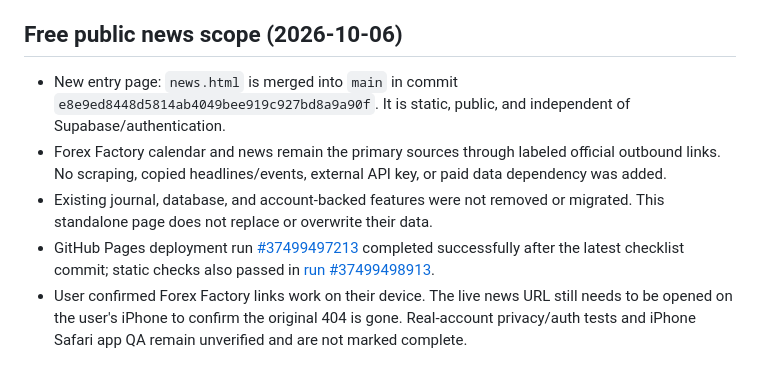
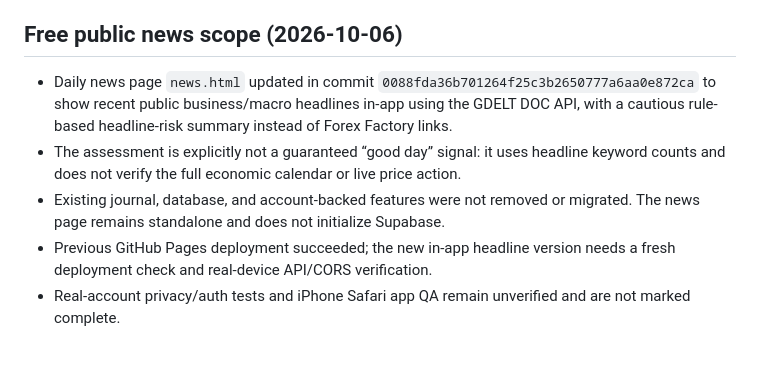
Before and after one commit to unbloating/Tradelog, a Markdown page: CIPH_PUBLIC_LAUNCH_CHECKLIST.md, the part around the change. Rendered like a GitHub page.

Commit message:
Document daily in-app market briefing scope

```diff
--- a/CIPH_PUBLIC_LAUNCH_CHECKLIST.md
+++ b/CIPH_PUBLIC_LAUNCH_CHECKLIST.md
@@ -89,8 +89,8 @@ Use this checklist to verify CIPH before merging the release branch or announcin
 
 ## Free public news scope (2026-10-06)
 
-- New entry page: `news.html` is merged into `main` in commit `e8e9ed8448d5814ab4049bee919c927bd8a9a90f`. It is static, public, and independent of Supabase/authentication.
-- Forex Factory calendar and news remain the primary sources through labeled official outbound links. No scraping, copied headlines/events, external API key, or paid data dependency was added.
-- Existing journal, database, and account-backed features were not removed or migrated. This standalone page does not replace or overwrite their data.
-- GitHub Pages deployment run [#37499497213](https://github.com/unbloating/Tradelog/actions/runs/37499497213) completed successfully after the latest checklist commit; static checks also passed in [run #37499498913](https://github.com/unbloating/Tradelog/actions/runs/37499498913).
-- User confirmed Forex Factory links work on their device. The live news URL still needs to be opened on the user's iPhone to confirm the original 404 is gone. Real-account privacy/auth tests and iPhone Safari app QA remain unverified and are not marked complete.
+- Daily news page `news.html` updated in commit `0088fda36b701264f25c3b2650777a6aa0e872ca` to show recent public business/macro headlines in-app using the GDELT DOC API, with a cautious rule-based headline-risk summary instead of Forex Factory links.
+- The assessment is explicitly not a guaranteed “good day” signal: it uses headline keyword counts and does not verify the full economic calendar or live price action.
+- Existing journal, database, and account-backed features were not removed or migrated. The news page remains standalone and does not initialize Supabase.
+- Previous GitHub Pages deployment succeeded; the new in-app headline version needs a fresh deployment check and real-device API/CORS verification.
+- Real-account privacy/auth tests and iPhone Safari app QA remain unverified and are not marked complete.
```
